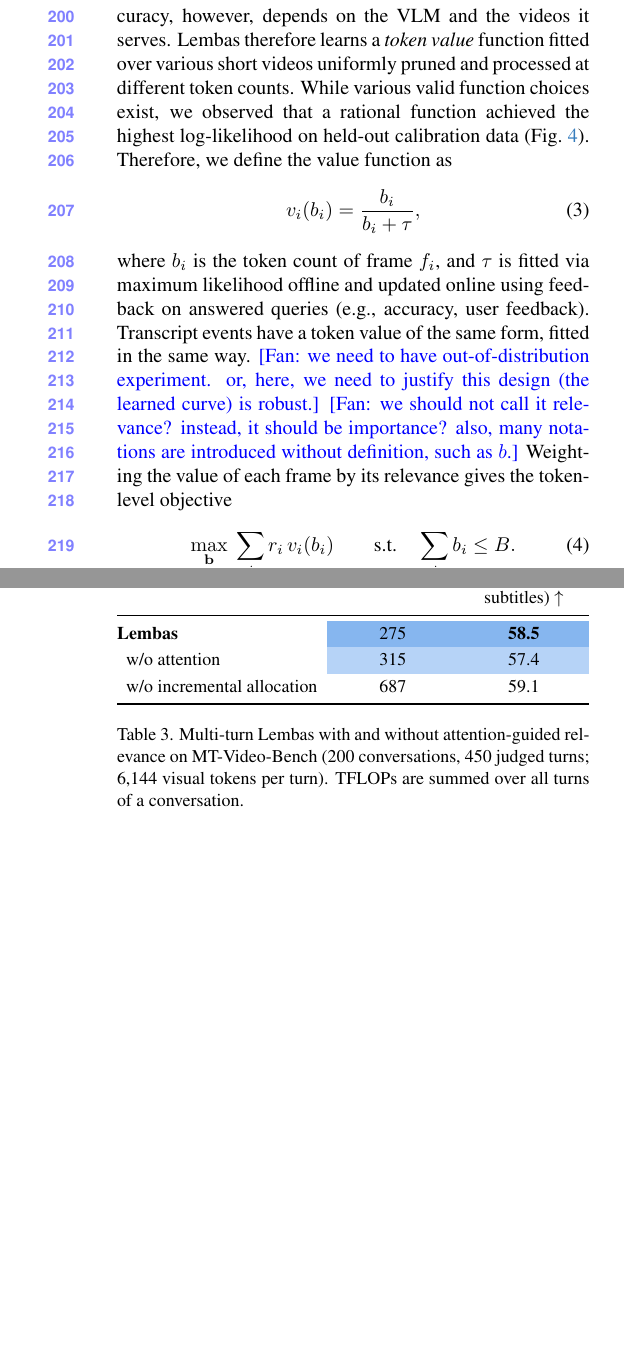
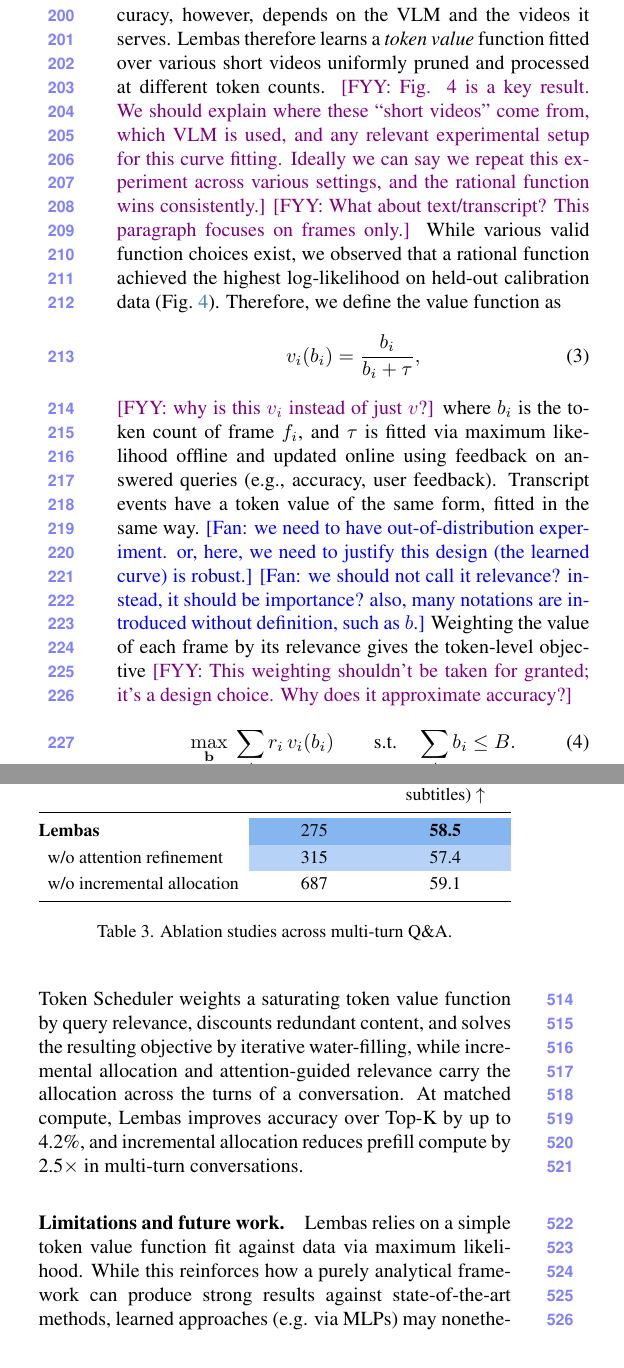
Before and after one commit to AyushBarik/TALON, a LaTeX paper (main.tex, which reads sec/3_method.tex, sec/4_evaluation.tex, sec/5_conclusion.tex): two parts of the columns of pages 4 and 8 of 10, joined at a grey line, cut so that both start at the same text, the shorter picture padded with empty space. Compiled offline with pdfLaTeX.

Commit message:
Updates from Overleaf

```diff
--- a/sec/3_method.tex
+++ b/sec/3_method.tex
@@ -62,12 +62,21 @@ Moving from frame-level to token-level RAG replaces the binary decision $x_i$ by
 Allocating $b_i$ tokens to a frame requires a way to show the frame with any number of tokens. \name passes each frame through the vision encoder of the VLM once, ranks its output tokens by the attention they receive within the encoder, and keeps the top $b_i\le b_{\max}$, where $b_{\max}$ is the full token count of a frame, following attention-based token pruning~\cite{yang2024visionzip,chen2024fastv}. Transcript events are pruned analogously: \name passes each event through the text encoder once, ranks its tokens by the attention they receive, and keeps the top-ranked tokens up to its allocated count, following attention-based token pruning for language models~\cite{goyal2020powerbert,kim2022ltp}. \fan{maybe merge it into the next paragraph as it is not new and short.}
 
 \paragraph{Capturing Token Value.}
-Intuitively, the token count of a frame acts as its effective resolution: with few tokens, the VLM perceives only the coarse structure of the frame, whereas with more tokens it also perceives fine detail, such as on-screen text. How this added detail translates into accuracy, however, depends on the VLM and the videos it serves. \name therefore learns a \textit{token value} function fitted over various short videos uniformly pruned and processed at different token counts. While various valid function choices exist, we observed that a rational function achieved the highest log-likelihood on held-out calibration data (\cref{fig:value}). Therefore, we define the value function as
+Intuitively, the token count of a frame acts as its effective resolution: with few tokens, the VLM perceives only the coarse structure of the frame, whereas with more tokens it also perceives fine detail, such as on-screen text. How this added detail translates into accuracy, however, depends on the VLM and the videos it serves.
+\name therefore learns a \textit{token value} function fitted over various short videos uniformly pruned and processed at different token counts.
+\fyy{Fig. 4 is a key result. We should explain where these ``short videos'' come from, which VLM is used, and any relevant experimental setup for this curve fitting.
+Ideally we can say we repeat this experiment
+across various settings, and the rational function
+wins consistently.}
+\fyy{What about text/transcript? This paragraph focuses on frames only.}
+While various valid function choices exist, we observed that a rational function achieved the highest log-likelihood on held-out calibration data (\cref{fig:value}). Therefore, we define the value function as
 \begin{equation}
   v_i(b_i)=\frac{b_i}{b_i+\tau} ,
   \label{eq:curve}
 \end{equation}
+\fyy{why is this $v_i$ instead of just $v$?}
 where $b_i$ is the token count of frame $f_i$, and $\tau$ is fitted via maximum likelihood offline and updated online using feedback on answered queries (e.g., accuracy, user feedback). Transcript events have a token value of the same form, fitted in the same way. \fan{we need to have out-of-distribution experiment. or, here, we need to justify this design (the learned curve) is robust.} \fan{we should not call it relevance? instead, it should be importance? also, many notations are introduced without definition, such as $b$.} Weighting the value of each frame by its relevance gives the token-level objective
+\fyy{This weighting shouldn't be taken for granted; it's a design choice. Why does it approximate accuracy?}
 \begin{equation}
   \max_{\mathbf b}\ \sum_{i}r_i\,v_i(b_i)\qquad\text{s.t.}\quad\sum_{i}b_i\le B .
   \label{eq:relevance}
--- a/sec/4_evaluation.tex
+++ b/sec/4_evaluation.tex
@@ -146,11 +143,10 @@ To show the effectiveness of ~\name, we deploy on Qwen3-VL-8B~\cite{bai2025qwen3
     Method & TFLOPs $\downarrow$ & MTVB (w/o subtitles) $\uparrow$ \\
     \midrule
     \textbf{\name}             & \cellcolor{heat0}275 & \cellcolor{heat0}\textbf{58.5} \\
-    \hspace{0.5em}w/o attention        & \cellcolor{heat2}315 & \cellcolor{heat2}57.4 \\
+    \hspace{0.5em}w/o attention refinement       & \cellcolor{heat2}315 & \cellcolor{heat2}57.4 \\
     \hspace{0.5em}w/o incremental allocation & 687 & 59.1 \\
     \bottomrule
   \end{tabular}
-  \caption{Multi-turn \name with and without attention-guided relevance on MT-Video-Bench (200 conversations,
-    450 judged turns; 6{,}144 visual tokens per turn). TFLOPs are summed over all turns of a conversation.}
+  \caption{Ablation studies across multi-turn Q\&A. }
   \label{tab:multiturn}
 \end{table}
--- a/sec/5_conclusion.tex
+++ b/sec/5_conclusion.tex
@@ -1,6 +1,9 @@
 \section{Conclusion}
 \label{sec:conclusion}
 
-\paragraph{Limitations and future work.} \TODO{}
+This paper introduces \name, a plug-and-play framework for token-efficient video RAG. For each query, \name jointly decides which frames and subtitles to retain and how many tokens each receives under a shared token budget. Its Token Scheduler weights a saturating token value function by query relevance, discounts redundant content, and solves the resulting objective by iterative water-filling, while incremental allocation and attention-guided relevance carry the allocation across the turns of a conversation. At matched compute, \name improves accuracy over Top-K by up to 4.2\%, and incremental allocation reduces prefill compute by 2.5$\times$ in multi-turn conversations.
 
-\paragraph{Conclusion.} \TODO{}
+
+\paragraph{Limitations and future work.} \name relies on a simple token value function fit against data via maximum likelihood. While this reinforces how a purely analytical framework can produce strong results against state-of-the-art methods, learned approaches (e.g. via MLPs) may nonetheless offer superior performance by considering additional factors such as question type. Deeper integration with graph-based RAG, by factoring in commonly used graphical inference methods like personalized pagerank may further enrichen \name.
+
+% \paragraph{Conclusion.}
```
Also changed, not shown: main.tex (+1 -1 lines), sec/4_evaluation.tex (27 more changed lines).
